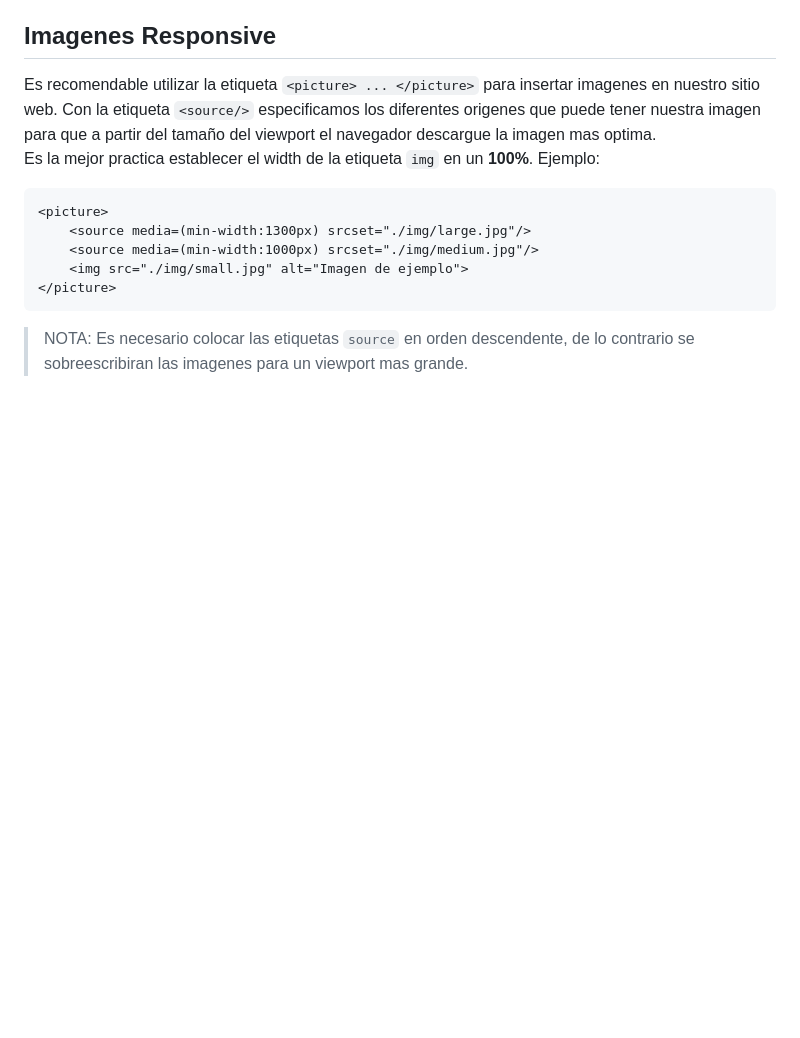
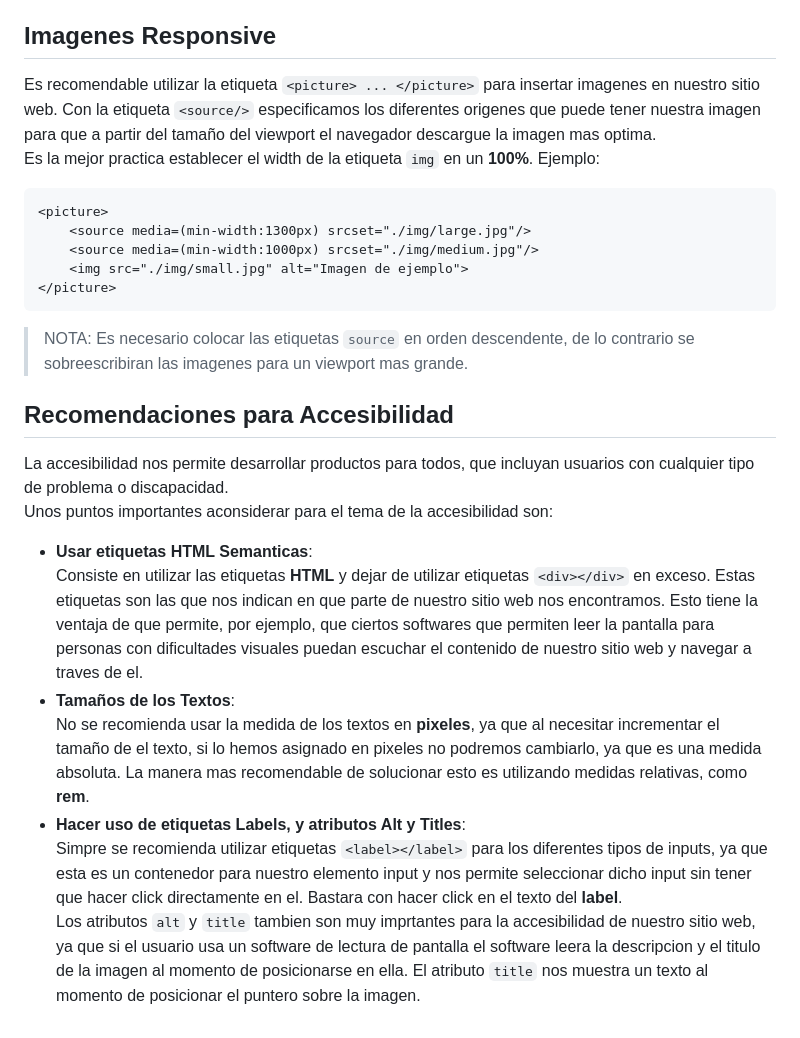
Before and after one commit to LegTorres/ApuntesDeClases, a Markdown page: html-css-definitivo/apuntes.md, the part around one of its changes. Drawn GitHub-style; blank space fills up the shorter version.

Commit message:
Apuntes finales de Curso Definitivo de HTML y CSS

```diff
--- a/html-css-definitivo/apuntes.md
+++ b/html-css-definitivo/apuntes.md
@@ -658,3 +658,14 @@ Ejemplo:
 ~~~
 
 > NOTA: Es necesario colocar las etiquetas `source` en orden descendente, de lo contrario se sobreescribiran las imagenes para un viewport mas grande.
+
+## **Recomendaciones para Accesibilidad**
+La accesibilidad nos permite desarrollar productos para todos, que incluyan usuarios con cualquier tipo de problema o discapacidad.
+Unos puntos importantes aconsiderar para el tema de la accesibilidad son:
+- **Usar etiquetas HTML Semanticas**:
+Consiste en utilizar las etiquetas **HTML** y dejar de utilizar etiquetas `<div></div>` en exceso. Estas etiquetas son las que nos indican en que parte de nuestro sitio web nos encontramos. Esto tiene la ventaja de que permite, por ejemplo, que ciertos softwares que permiten leer la pantalla para personas con dificultades visuales puedan escuchar el contenido de nuestro sitio web y navegar a traves de el.
+- **Tamaños de los Textos**:
+No se recomienda usar la medida de los textos en **pixeles**, ya que al necesitar incrementar el tamaño de el texto, si lo hemos asignado en pixeles no podremos cambiarlo, ya que es una medida absoluta. La manera mas recomendable de solucionar esto es utilizando medidas relativas, como **rem**.
+- **Hacer uso de etiquetas Labels, y atributos Alt y Titles**:
+Simpre se recomienda utilizar etiquetas `<label></label>` para los diferentes tipos de inputs, ya que esta es un contenedor para nuestro elemento input y nos permite seleccionar dicho input sin tener que hacer click directamente en el. Bastara con hacer click en el texto del **label**.
+Los atributos `alt` y `title` tambien son muy imprtantes para la accesibilidad de nuestro sitio web, ya que si el usuario usa un software de lectura de pantalla el software leera la descripcion y el titulo de la imagen al momento de posicionarse en ella. El atributo `title` nos muestra un texto al momento de posicionar el puntero sobre la imagen.
```
Also changed, not shown: other parts of html-css-definitivo/apuntes.md (+1 -1 lines).
